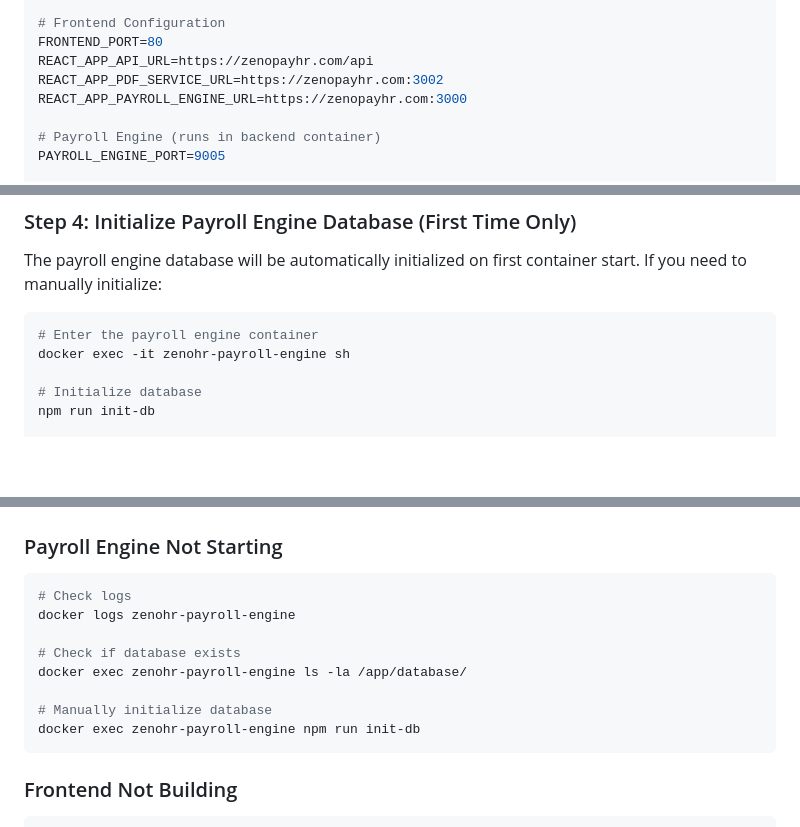
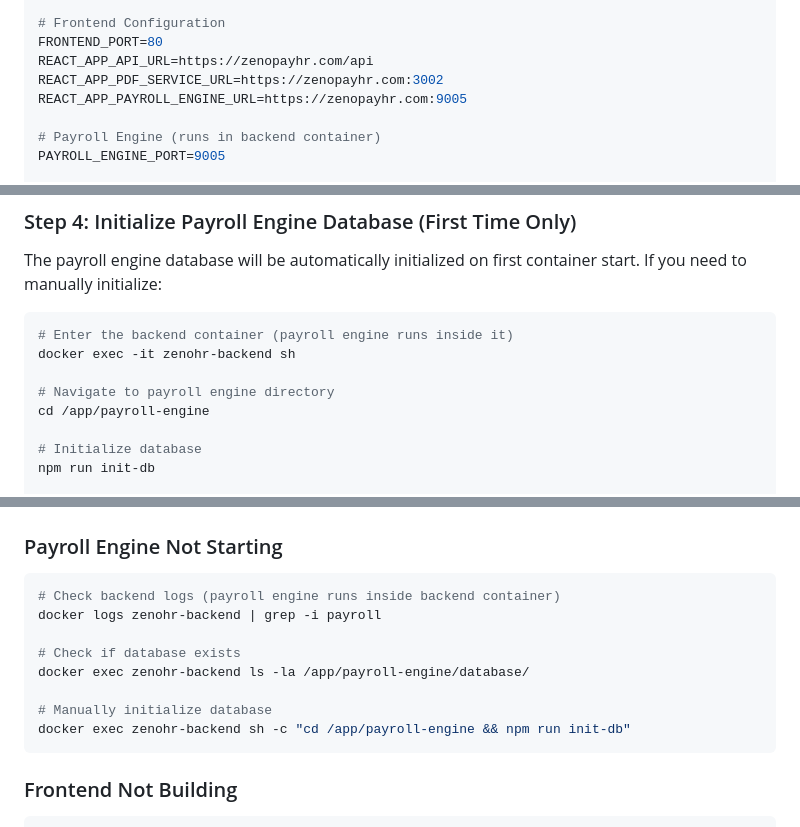
Before and after one commit to AmensysInc/ZenoHrBackend, a Markdown page: DEPLOYMENT_GUIDE.md, 3 parts joined by grey strips. Drawn GitHub-style; blank space fills up the shorter version.

Commit message:
Update all payroll engine port references to 9005 in deployment guide

````diff
--- a/DEPLOYMENT_GUIDE.md
+++ b/DEPLOYMENT_GUIDE.md
@@ -43,7 +43,7 @@ FILE_STORAGE_LOCATION=/app/files
 FRONTEND_PORT=80
 REACT_APP_API_URL=https://zenopayhr.com/api
 REACT_APP_PDF_SERVICE_URL=https://zenopayhr.com:3002
-REACT_APP_PAYROLL_ENGINE_URL=https://zenopayhr.com:3000
+REACT_APP_PAYROLL_ENGINE_URL=https://zenopayhr.com:9005
 
 # Payroll Engine (runs in backend container)
 PAYROLL_ENGINE_PORT=9005
@@ -74,8 +74,11 @@ docker-compose -f docker-compose.prod.yml logs -f
 The payroll engine database will be automatically initialized on first container start. If you need to manually initialize:
 
 ```bash
-# Enter the payroll engine container
-docker exec -it zenohr-payroll-engine sh
+# Enter the backend container (payroll engine runs inside it)
+docker exec -it zenohr-backend sh
+
+# Navigate to payroll engine directory
+cd /app/payroll-engine
 
 # Initialize database
 npm run init-db
@@ -152,14 +155,14 @@ Then update environment variables:
 ### Payroll Engine Not Starting
 
 ```bash
-# Check logs
-docker logs zenohr-payroll-engine
+# Check backend logs (payroll engine runs inside backend container)
+docker logs zenohr-backend | grep -i payroll
 
 # Check if database exists
-docker exec zenohr-payroll-engine ls -la /app/database/
+docker exec zenohr-backend ls -la /app/payroll-engine/database/
 
 # Manually initialize database
-docker exec zenohr-payroll-engine npm run init-db
+docker exec zenohr-backend sh -c "cd /app/payroll-engine && npm run init-db"
 ```
 
 ### Frontend Not Building
````
Also changed, not shown: other parts of DEPLOYMENT_GUIDE.md (+4 -4 lines).
